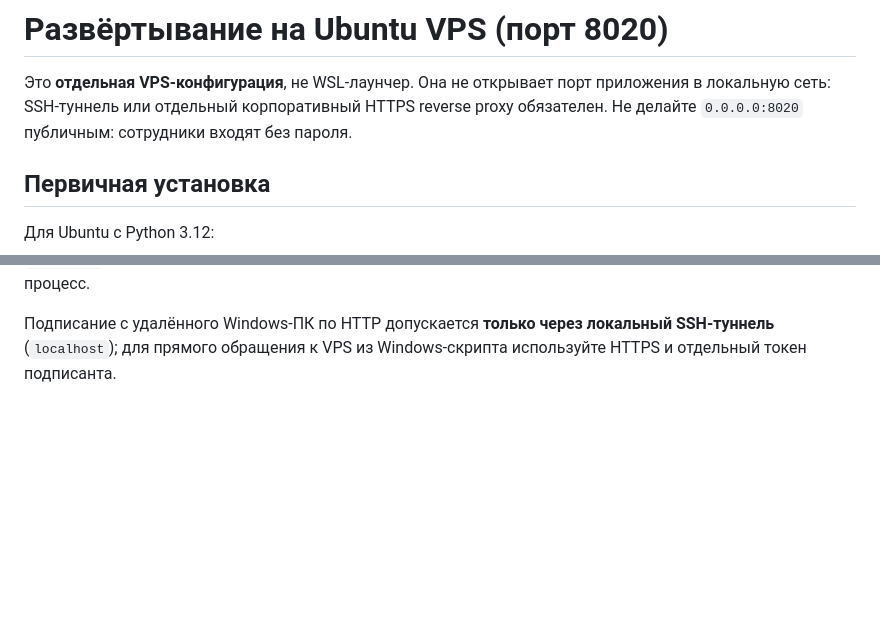
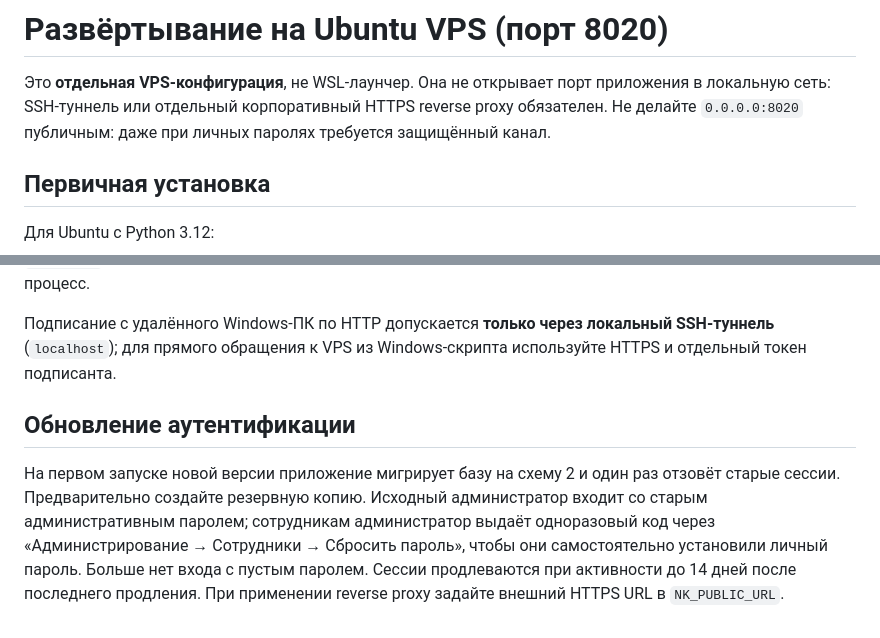
Before and after one commit to AlexSapronov/nk-manager, a Markdown page: docs/VPS.md, 2 parts joined by grey strips. GitHub-like rendering; blank space fills up the shorter version.

Commit message:
Document personal passwords, enrollment and migration

```diff
--- a/docs/VPS.md
+++ b/docs/VPS.md
@@ -3,7 +3,7 @@
 Это **отдельная VPS-конфигурация**, не WSL-лаунчер. Она не открывает
 порт приложения в локальную сеть: SSH-туннель или отдельный корпоративный
 HTTPS reverse proxy обязателен. Не делайте `0.0.0.0:8020` публичным:
-сотрудники входят без пароля.
+даже при личных паролях требуется защищённый канал.
 
 ## Первичная установка
 
@@ -71,3 +71,7 @@ sudo ss -lntp | grep ':8020'
 Подписание с удалённого Windows-ПК по HTTP допускается **только
 через локальный SSH-туннель** (`localhost`); для прямого обращения к
 VPS из Windows-скрипта используйте HTTPS и отдельный токен подписанта.
+
+## Обновление аутентификации
+
+На первом запуске новой версии приложение мигрирует базу на схему 2 и один раз отзовёт старые сессии. Предварительно создайте резервную копию. Исходный администратор входит со старым административным паролем; сотрудникам администратор выдаёт одноразовый код через «Администрирование → Сотрудники → Сбросить пароль», чтобы они самостоятельно установили личный пароль. Больше нет входа с пустым паролем. Сессии продлеваются при активности до 14 дней после последнего продления. При применении reverse proxy задайте внешний HTTPS URL в `NK_PUBLIC_URL`.
```
